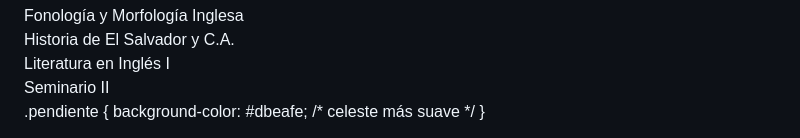
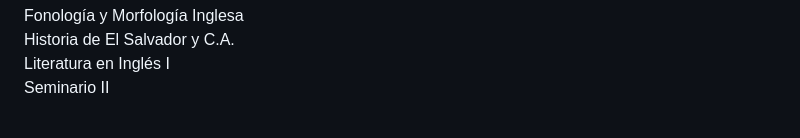
Before and after one commit to Mariana728/malla-universidad, a Markdown page: README.md, the part around the change. Rendered like a GitHub page.

```diff
--- a/README.md
+++ b/README.md
@@ -88,9 +88,3 @@
 
 </body>
 </html>
-
-
-
-.pendiente {
-  background-color: #dbeafe; /* celeste más suave */
-}
```
